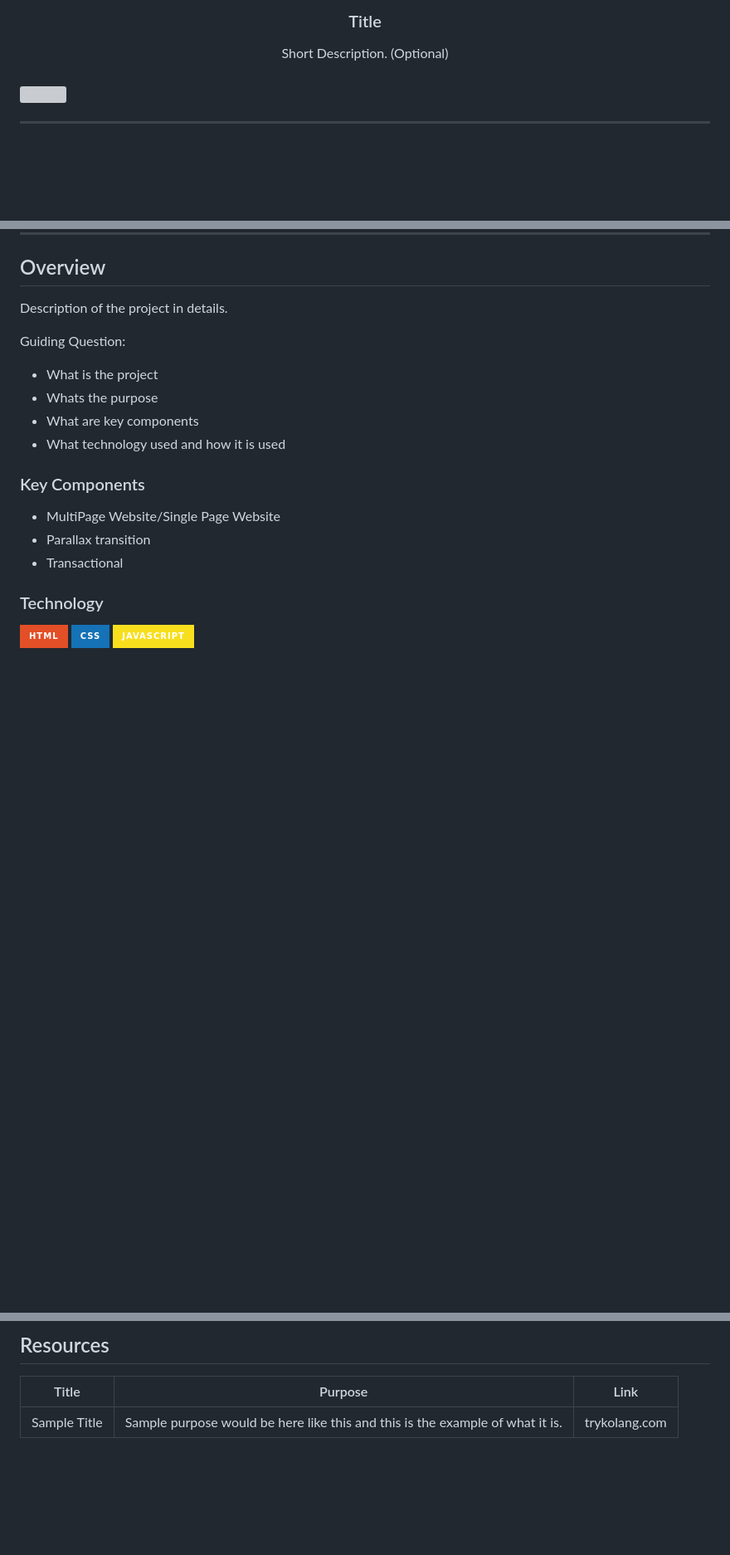
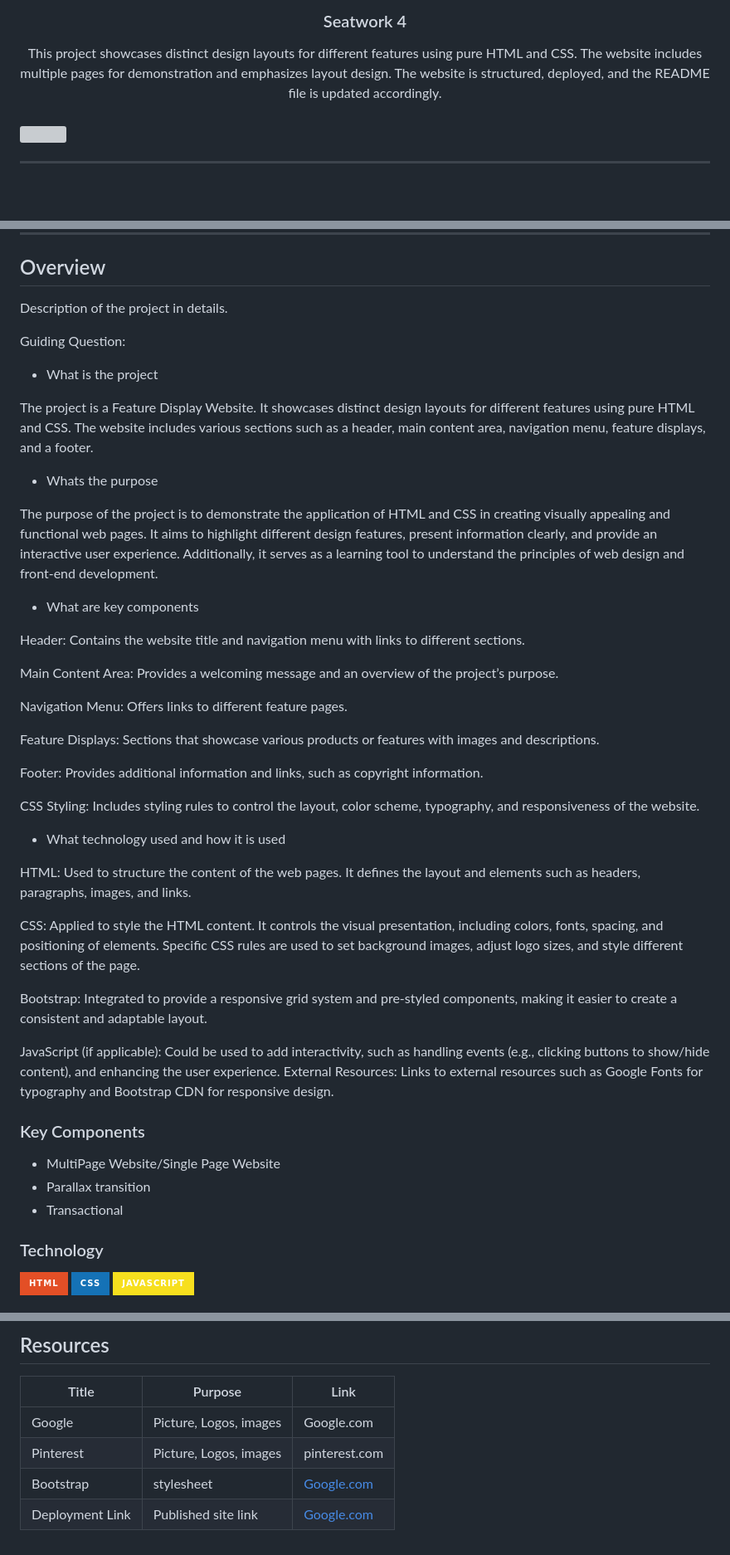
Before and after one commit to KaynUZI/WD-KaynUzi-FinalProject, a Markdown page: readme.md, 3 parts joined by grey strips. Shown: that part at 83% size. GitHub-like rendering; badges without logos; blank space fills up the shorter version; grey boxes are pictures that could not be loaded.

```diff
--- a/readme.md
+++ b/readme.md
@@ -10,10 +10,10 @@
   </a>
 <!-- TODO: Change Title to the name of the title of your Project -->
-  <h3 align="center">Title</h3>
+  <h3 align="center">Seatwork 4</h3>
 </div>
 <!-- TODO: Make a short description -->
 <div align="center">
-  Short Description. (Optional)
+This project showcases distinct design layouts for different features using pure HTML and CSS. The website includes multiple pages for demonstration and emphasizes layout design. The website is structured, deployed, and the README file is updated accordingly.
 </div>
 
 <br />
@@ -61,9 +61,37 @@ Description of the project in details.
 
 Guiding Question:
 - What is the project
+
+The project is a Feature Display Website. It showcases distinct design layouts for different features using pure HTML and CSS. The website includes various sections such as a header, main content area, navigation menu, feature displays, and a footer.
+
 - Whats the purpose
+
+The purpose of the project is to demonstrate the application of HTML and CSS in creating visually appealing and functional web pages. It aims to highlight different design features, present information clearly, and provide an interactive user experience. Additionally, it serves as a learning tool to understand the principles of web design and front-end development.
+
 - What are key components
+
+Header: Contains the website title and navigation menu with links to different sections.
+
+Main Content Area: Provides a welcoming message and an overview of the project’s purpose.
+
+Navigation Menu: Offers links to different feature pages.
+
+Feature Displays: Sections that showcase various products or features with images and descriptions.
+
+Footer: Provides additional information and links, such as copyright information.
+
+CSS Styling: Includes styling rules to control the layout, color scheme, typography, and responsiveness of the website.
+
 - What technology used and how it is used
+
+HTML: Used to structure the content of the web pages. It defines the layout and elements such as headers, paragraphs, images, and links.
+
+CSS: Applied to style the HTML content. It controls the visual presentation, including colors, fonts, spacing, and positioning of elements. Specific CSS rules are used to set background images, adjust logo sizes, and style different sections of the page.
+
+Bootstrap: Integrated to provide a responsive grid system and pre-styled components, making it easier to create a consistent and adaptable layout.
+
+JavaScript (if applicable): Could be used to add interactivity, such as handling events (e.g., clicking buttons to show/hide content), and enhancing the user experience.
+External Resources: Links to external resources such as Google Fonts for typography and Bootstrap CDN for responsive design.
 
 ### Key Components
 <!-- TODO: List of Key Components -->
@@ -117,4 +145,7 @@ WD-ProjectName
 <!-- TODO: Add References -->
 | Title | Purpose | Link |
 |-|-|-|
-| Sample Title | Sample purpose would be here like this and this is the example of what it is. | trykolang.com |
+| Google | Picture, Logos, images | Google.com |
+| Pinterest | Picture, Logos, images | pinterest.com |
+| Bootstrap | stylesheet | [Google.com](https://getbootstrap.com) |
+| Deployment Link | Published site link | [Google.com](https://kaynuzi.github.io/WD-Seatwork-4/index.html) |
```
Also changed, not shown: other parts of readme.md (+3 -3 lines).
